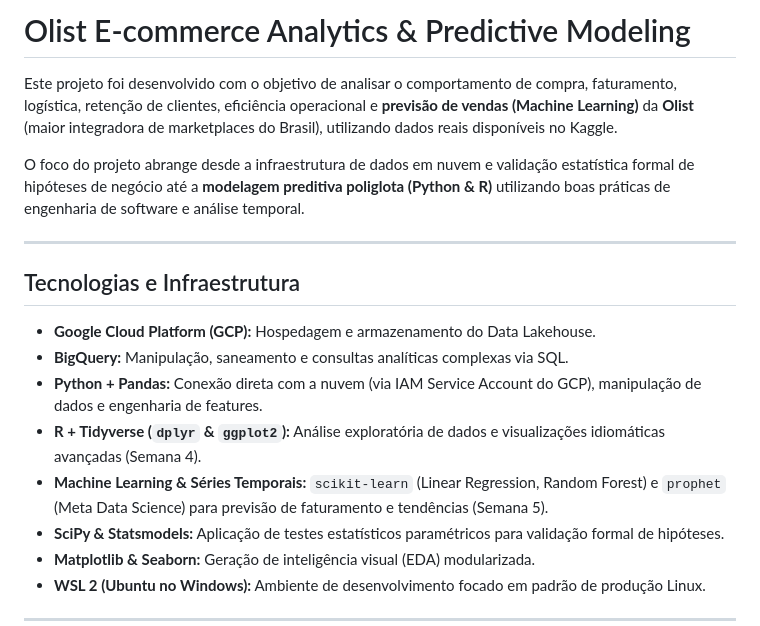
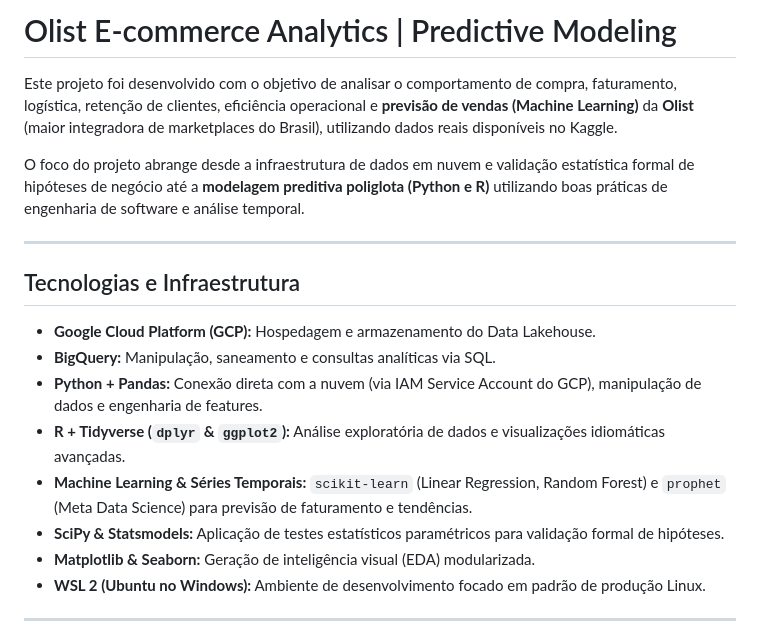
Before and after one commit to lucasmachi/projeto-analytics-ecommerce, a Markdown page: README.md, the part around one of its changes. Rendered like a GitHub page.

Commit message:
Refine README formatting and language consistency
Updated formatting and language for consistency in the README file.

```diff
--- a/README.md
+++ b/README.md
@@ -1,18 +1,18 @@
-# Olist E-commerce Analytics & Predictive Modeling
+# Olist E-commerce Analytics | Predictive Modeling
 
 Este projeto foi desenvolvido com o objetivo de analisar o comportamento de compra, faturamento, logística, retenção de clientes, eficiência operacional e **previsão de vendas (Machine Learning)** da **Olist** (maior integradora de marketplaces do Brasil), utilizando dados reais disponíveis no Kaggle.
 
-O foco do projeto abrange desde a infraestrutura de dados em nuvem e validação estatística formal de hipóteses de negócio até a **modelagem preditiva poliglota (Python & R)** utilizando boas práticas de engenharia de software e análise temporal.
+O foco do projeto abrange desde a infraestrutura de dados em nuvem e validação estatística formal de hipóteses de negócio até a **modelagem preditiva poliglota (Python e R)** utilizando boas práticas de engenharia de software e análise temporal.
 
 ---
 
 ## Tecnologias e Infraestrutura
 
 *   **Google Cloud Platform (GCP):** Hospedagem e armazenamento do Data Lakehouse.
-*   **BigQuery:** Manipulação, saneamento e consultas analíticas complexas via SQL.
+*   **BigQuery:** Manipulação, saneamento e consultas analíticas via SQL.
 *   **Python + Pandas:** Conexão direta com a nuvem (via IAM Service Account do GCP), manipulação de dados e engenharia de features.
-*   **R + Tidyverse (`dplyr` & `ggplot2`):** Análise exploratória de dados e visualizações idiomáticas avançadas (Semana 4).
-*   **Machine Learning & Séries Temporais:** `scikit-learn` (Linear Regression, Random Forest) e `prophet` (Meta Data Science) para previsão de faturamento e tendências (Semana 5).
+*   **R + Tidyverse (`dplyr` & `ggplot2`):** Análise exploratória de dados e visualizações idiomáticas avançadas.
+*   **Machine Learning & Séries Temporais:** `scikit-learn` (Linear Regression, Random Forest) e `prophet` (Meta Data Science) para previsão de faturamento e tendências.
 *   **SciPy & Statsmodels:** Aplicação de testes estatísticos paramétricos para validação formal de hipóteses.
 *   **Matplotlib & Seaborn:** Geração de inteligência visual (EDA) modularizada.
 *   **WSL 2 (Ubuntu no Windows):** Ambiente de desenvolvimento focado em padrão de produção Linux.
```
Also changed, not shown: other parts of README.md (+3 -3 lines).
